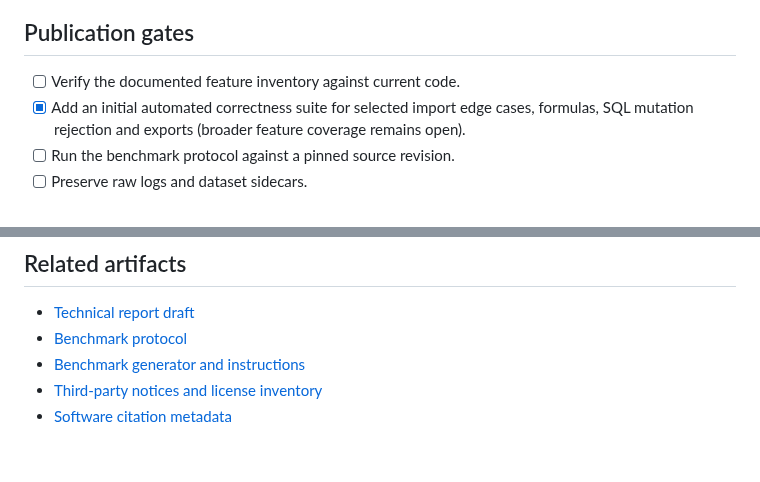
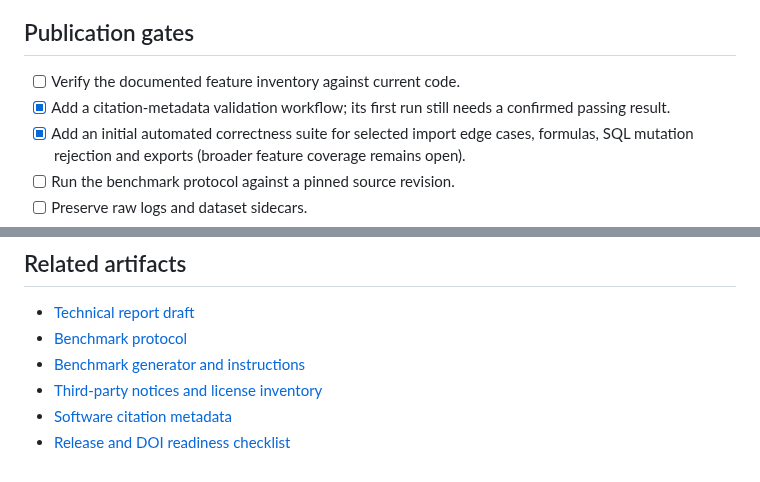
Before and after one commit to theraghavraman/redata, a Markdown page: docs/CLAIMS_AND_EVIDENCE.md, 2 parts joined by grey strips. Rendered like a GitHub page.

Commit message:
docs: link DOI gates from evidence register

```diff
--- a/docs/CLAIMS_AND_EVIDENCE.md
+++ b/docs/CLAIMS_AND_EVIDENCE.md
@@ -60,6 +60,7 @@ Use medians and ranges for repeated timings unless a different summary is justif
 ## Publication gates
 
 - [ ] Verify the documented feature inventory against current code.
+- [x] Add a citation-metadata validation workflow; its first run still needs a confirmed passing result.
 - [x] Add an initial automated correctness suite for selected import edge cases, formulas, SQL mutation rejection and exports (broader feature coverage remains open).
 - [ ] Run the benchmark protocol against a pinned source revision.
 - [ ] Preserve raw logs and dataset sidecars.
@@ -74,3 +75,4 @@ Use medians and ranges for repeated timings unless a different summary is justif
 - [Benchmark generator and instructions](../benchmarks/README.md)
 - [Third-party notices and license inventory](../THIRD_PARTY_NOTICES.md)
 - [Software citation metadata](../CITATION.cff)
+- [Release and DOI readiness checklist](RELEASE_READINESS.md)
```
